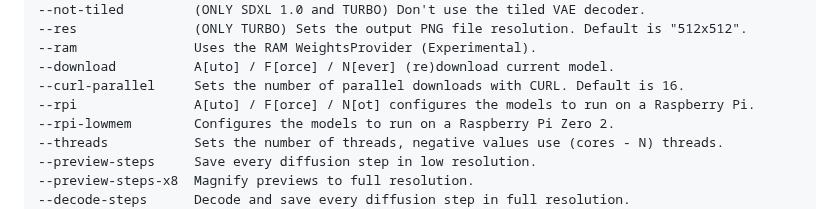
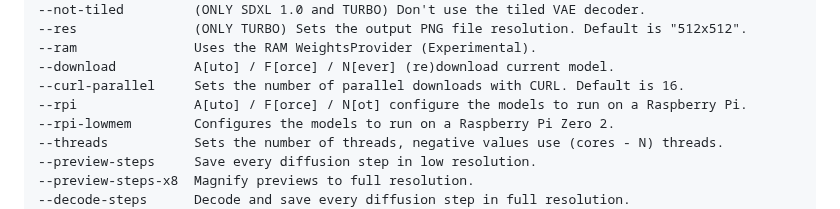
Before and after one commit to vitoplantamura/OnnxStream, a Markdown page: README.md, the part around the change. Drawn GitHub-style.

Commit message:
README.md: typo

```diff
--- a/README.md
+++ b/README.md
@@ -358,7 +358,7 @@ These are the command line options of the Stable Diffusion example:
 --ram               Uses the RAM WeightsProvider (Experimental).
 --download          A[uto] / F[orce] / N[ever] (re)download current model.
 --curl-parallel     Sets the number of parallel downloads with CURL. Default is 16.
---rpi               A[uto] / F[orce] / N[ot] configures the models to run on a Raspberry Pi.
+--rpi               A[uto] / F[orce] / N[ot] configure the models to run on a Raspberry Pi.
 --rpi-lowmem        Configures the models to run on a Raspberry Pi Zero 2.
 --threads           Sets the number of threads, negative values use (cores - N) threads.
 --preview-steps     Save every diffusion step in low resolution.
```
